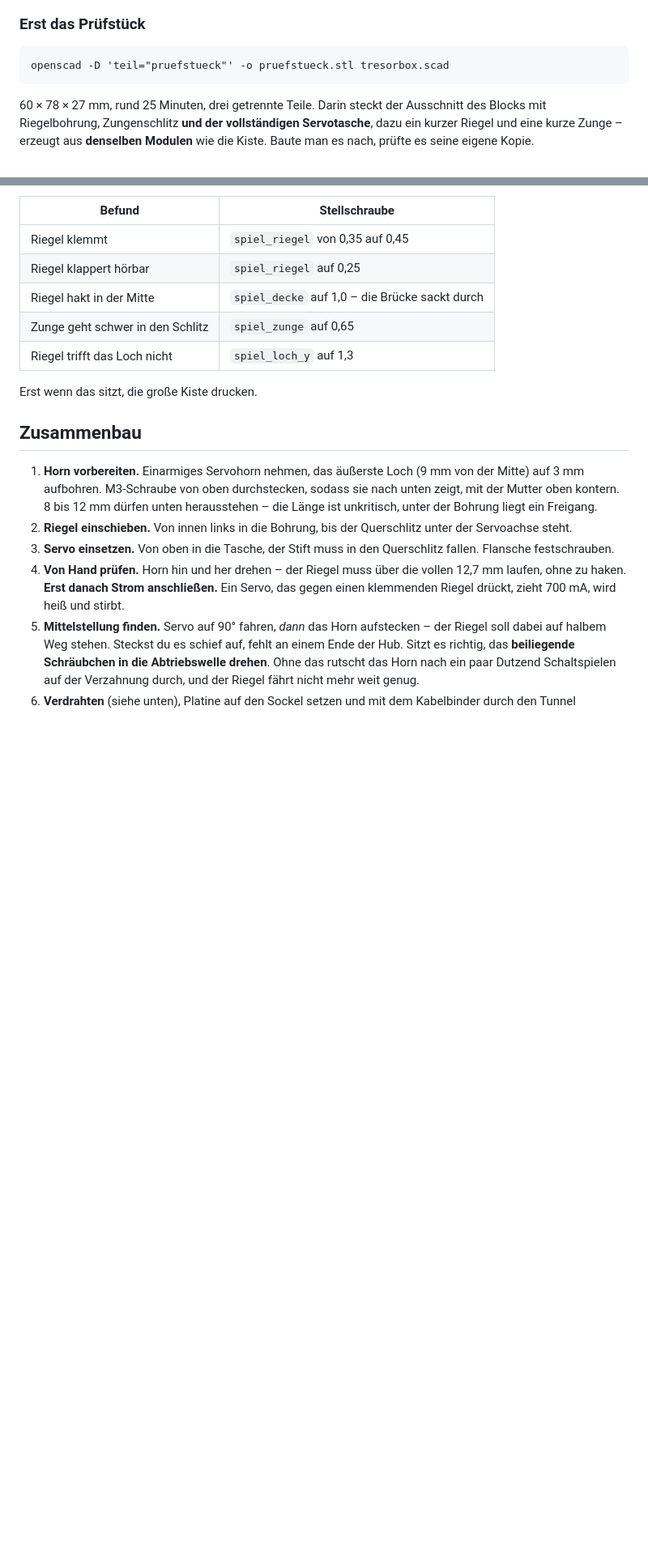
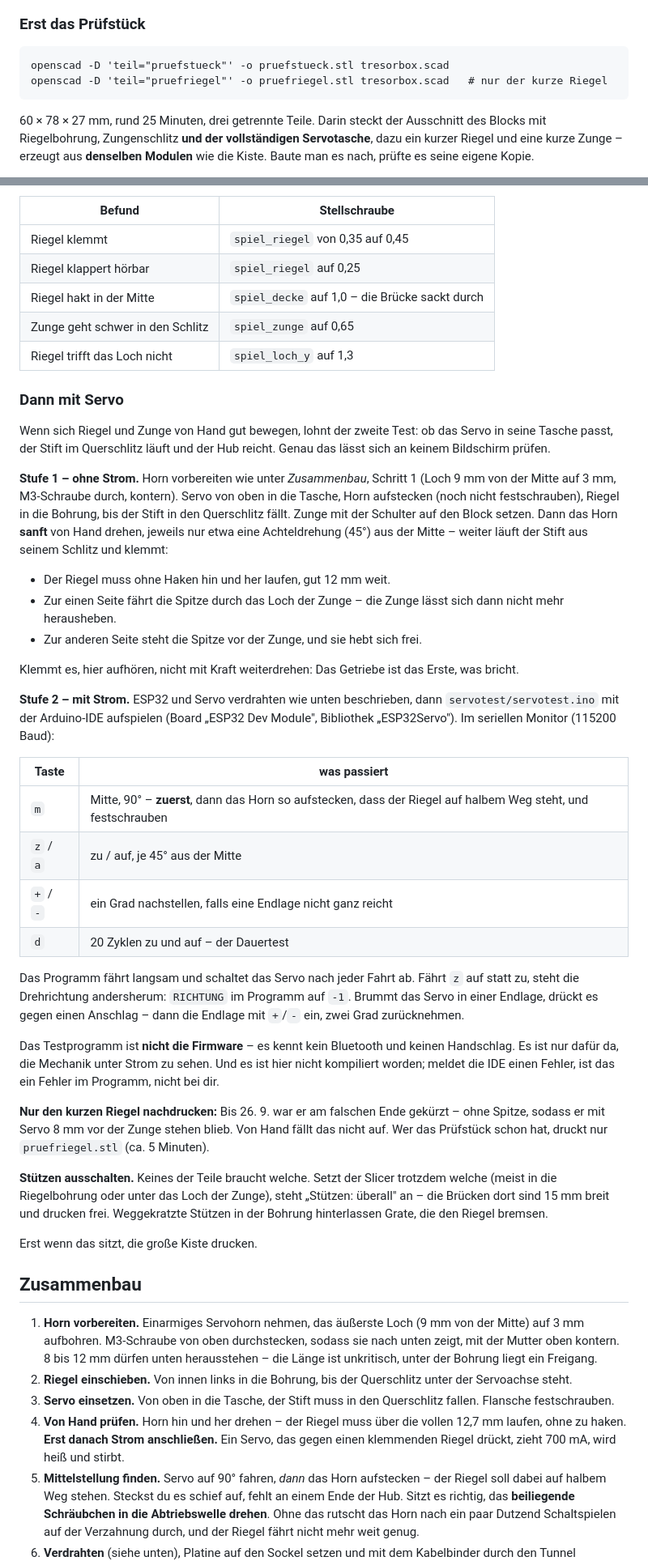
Before and after one commit to hmalech-del/Tresor, a Markdown page: hardware/README.md, 2 parts joined by grey strips. Shown at 81% size. Drawn GitHub-style; blank space fills up the shorter version.

````diff
--- a/hardware/README.md
+++ b/hardware/README.md
@@ -271,6 +271,7 @@ nach oben offen.
 
 ```
 openscad -D 'teil="pruefstueck"' -o pruefstueck.stl tresorbox.scad
+openscad -D 'teil="pruefriegel"' -o pruefriegel.stl tresorbox.scad   # nur der kurze Riegel
 ```
 
 60 × 78 × 27 mm, rund 25 Minuten, drei getrennte Teile. Darin steckt der
@@ -310,6 +311,61 @@ Loch gleiten.
 | Riegel hakt in der Mitte | `spiel_decke` auf 1,0 – die Brücke sackt durch |
 | Zunge geht schwer in den Schlitz | `spiel_zunge` auf 0,65 |
 | Riegel trifft das Loch nicht | `spiel_loch_y` auf 1,3 |
+
+### Dann mit Servo
+
+Wenn sich Riegel und Zunge von Hand gut bewegen, lohnt der zweite Test: ob
+das Servo in seine Tasche passt, der Stift im Querschlitz läuft und der
+Hub reicht. Genau das lässt sich an keinem Bildschirm prüfen.
+
+**Stufe 1 – ohne Strom.** Horn vorbereiten wie unter *Zusammenbau*, Schritt 1
+(Loch 9 mm von der Mitte auf 3 mm, M3-Schraube durch, kontern). Servo von
+oben in die Tasche, Horn aufstecken (noch nicht festschrauben), Riegel in die
+Bohrung, bis der Stift in den Querschlitz fällt. Zunge mit der Schulter auf
+den Block setzen. Dann das Horn **sanft** von Hand drehen, jeweils nur etwa
+eine Achteldrehung (45°) aus der Mitte – weiter läuft der Stift aus seinem
+Schlitz und klemmt:
+
+- Der Riegel muss ohne Haken hin und her laufen, gut 12 mm weit.
+- Zur einen Seite fährt die Spitze durch das Loch der Zunge – die Zunge
+  lässt sich dann nicht mehr herausheben.
+- Zur anderen Seite steht die Spitze vor der Zunge, und sie hebt sich frei.
+
+Klemmt es, hier aufhören, nicht mit Kraft weiterdrehen: Das Getriebe ist
+das Erste, was bricht.
+
+**Stufe 2 – mit Strom.** ESP32 und Servo verdrahten wie unten beschrieben,
+dann `servotest/servotest.ino` mit der Arduino-IDE aufspielen (Board
+„ESP32 Dev Module", Bibliothek „ESP32Servo"). Im seriellen Monitor
+(115200 Baud):
+
+| Taste | was passiert |
+|---|---|
+| `m` | Mitte, 90° – **zuerst**, dann das Horn so aufstecken, dass der Riegel auf halbem Weg steht, und festschrauben |
+| `z` / `a` | zu / auf, je 45° aus der Mitte |
+| `+` / `-` | ein Grad nachstellen, falls eine Endlage nicht ganz reicht |
+| `d` | 20 Zyklen zu und auf – der Dauertest |
+
+Das Programm fährt langsam und schaltet das Servo nach jeder Fahrt ab. Fährt
+`z` auf statt zu, steht die Drehrichtung andersherum: `RICHTUNG` im Programm
+auf `-1`. Brummt das Servo in einer Endlage, drückt es gegen einen Anschlag –
+dann die Endlage mit `+`/`-` ein, zwei Grad zurücknehmen.
+
+Das Testprogramm ist **nicht die Firmware** – es kennt kein Bluetooth und
+keinen Handschlag. Es ist nur dafür da, die Mechanik unter Strom zu sehen.
+Und es ist hier nicht kompiliert worden; meldet die IDE einen Fehler, ist
+das ein Fehler im Programm, nicht bei dir.
+
+**Nur den kurzen Riegel nachdrucken:** Bis 26. 9. war er am falschen Ende
+gekürzt – ohne Spitze, sodass er mit Servo 8 mm vor der Zunge stehen blieb.
+Von Hand fällt das nicht auf. Wer das Prüfstück schon hat, druckt nur
+`pruefriegel.stl` (ca. 5 Minuten).
+
+**Stützen ausschalten.** Keines der Teile braucht welche. Setzt der Slicer
+trotzdem welche (meist in die Riegelbohrung oder unter das Loch der Zunge),
+steht „Stützen: überall" an – die Brücken dort sind 15 mm breit und drucken
+frei. Weggekratzte Stützen in der Bohrung hinterlassen Grate, die den Riegel
+bremsen.
 
 Erst wenn das sitzt, die große Kiste drucken.
 
````
Also changed, not shown: other parts of hardware/README.md (+3 -2 lines), hardware/pruefstueck.png, 6 other files.
